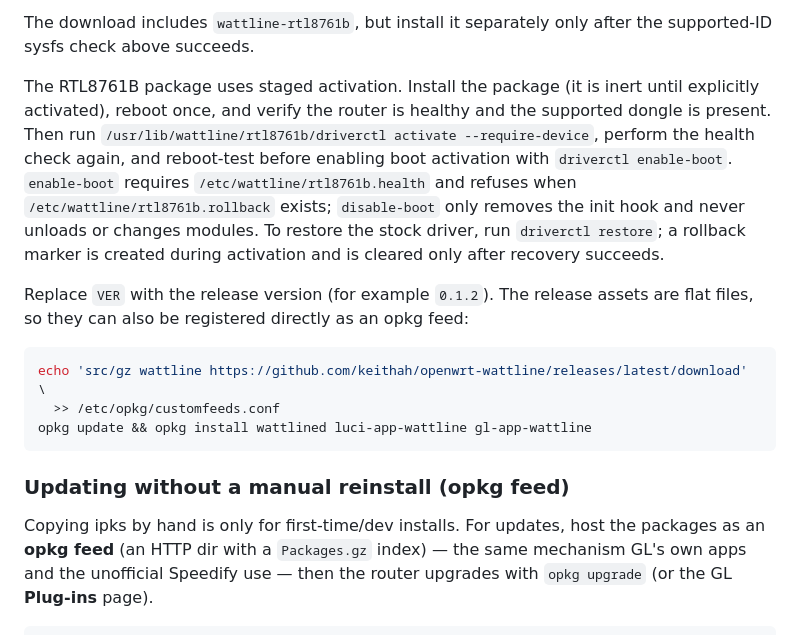
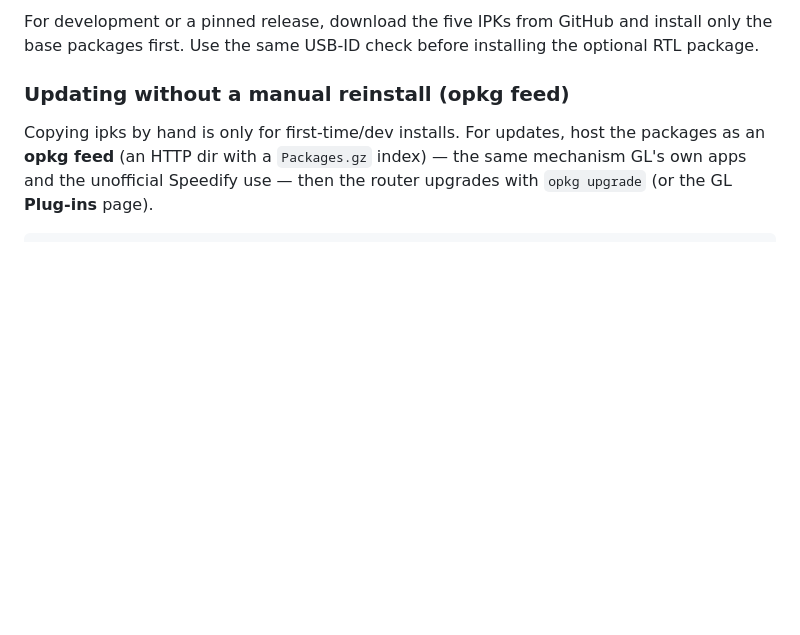
Before and after one commit to keithah/openwrt-wattline, a Markdown page: README.md, the part around one of its changes. Drawn GitHub-style; blank space fills up the shorter version.

````diff
--- a/README.md
+++ b/README.md
@@ -172,26 +116,6 @@ opkg update && opkg install /tmp/wattline-bt_*.ipk /tmp/wattlined_*.ipk \
-The download includes `wattline-rtl8761b`, but install it separately only after
-the supported-ID sysfs check above succeeds.
-
-The RTL8761B package uses staged activation. Install the package (it is inert
-until explicitly activated), reboot once, and verify the router is healthy and
-the supported dongle is present. Then run
-`/usr/lib/wattline/rtl8761b/driverctl activate --require-device`, perform the
-health check again, and reboot-test before enabling boot activation with
-`driverctl enable-boot`. `enable-boot` requires
-`/etc/wattline/rtl8761b.health` and refuses when
-`/etc/wattline/rtl8761b.rollback` exists; `disable-boot` only removes the init
-hook and never unloads or changes modules. To restore the stock driver, run
-`driverctl restore`; a rollback marker is created during activation and is
-cleared only after recovery succeeds.
-
-Replace `VER` with the release version (for example `0.1.2`). The release
-assets are flat files, so they can also be registered directly as an opkg feed:
-
-```sh
-echo 'src/gz wattline https://github.com/keithah/openwrt-wattline/releases/latest/download' \
-  >> /etc/opkg/customfeeds.conf
-opkg update && opkg install wattlined luci-app-wattline gl-app-wattline
-```
+For development or a pinned release, download the five IPKs from GitHub and
+install only the base packages first. Use the same USB-ID check before installing
+the optional RTL package.
 
 ### Updating without a manual reinstall (opkg feed)
 
````
Also changed, not shown: other parts of README.md (+20 -76 lines), docs/gl-x3000-verification.md (+7 -7 lines).
